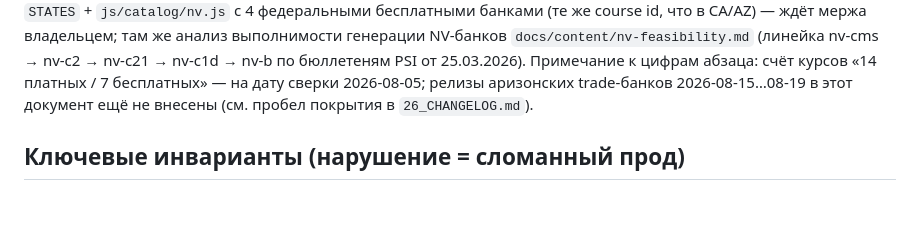
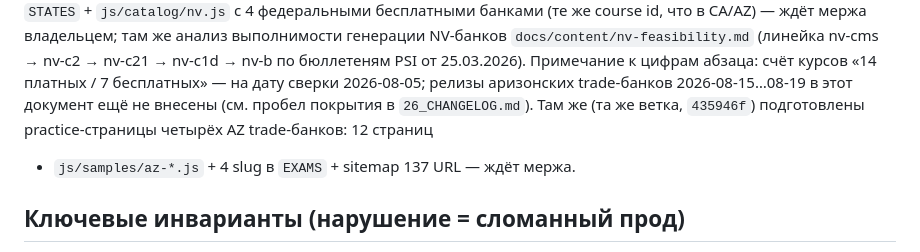
Before and after one commit to lalianamen/licena-docs, a Markdown page: 28_AI_CONTEXT.md, the part around the change. Rendered like a GitHub page; blank space fills up the shorter version.

Commit message:
docs: practice-страницы AZ trade-банков (ветка осн. репо, 435946f)
Строка Части 1 changelog + запись Части 2; дополнение в 28_AI_CONTEXT.md.

Co-Authored-By: Claude Fable 5 <noreply@anthropic.com>
Claude-Session: https://claude.ai/code/session_0139PUti2ZV8iyUVye5g2eF7

```diff
--- a/28_AI_CONTEXT.md
+++ b/28_AI_CONTEXT.md
@@ -22,7 +22,9 @@ course id, что в CA/AZ) — ждёт мержа владельцем; там
 nv-c21 → nv-c1d → nv-b по бюллетеням PSI от 25.03.2026). Примечание к цифрам
 абзаца: счёт курсов «14 платных / 7 бесплатных» — на дату сверки 2026-08-05;
 релизы аризонских trade-банков 2026-08-15…08-19 в этот документ ещё не
-внесены (см. пробел покрытия в `26_CHANGELOG.md`).
+внесены (см. пробел покрытия в `26_CHANGELOG.md`). Там же (та же ветка,
+`435946f`) подготовлены practice-страницы четырёх AZ trade-банков: 12 страниц
++ `js/samples/az-*.js` + 4 slug в `EXAMS` + sitemap 137 URL — ждёт мержа.
 
 ## Ключевые инварианты (нарушение = сломанный прод)
 
```
Also changed, not shown: 26_CHANGELOG.md (+3 -0 lines).
